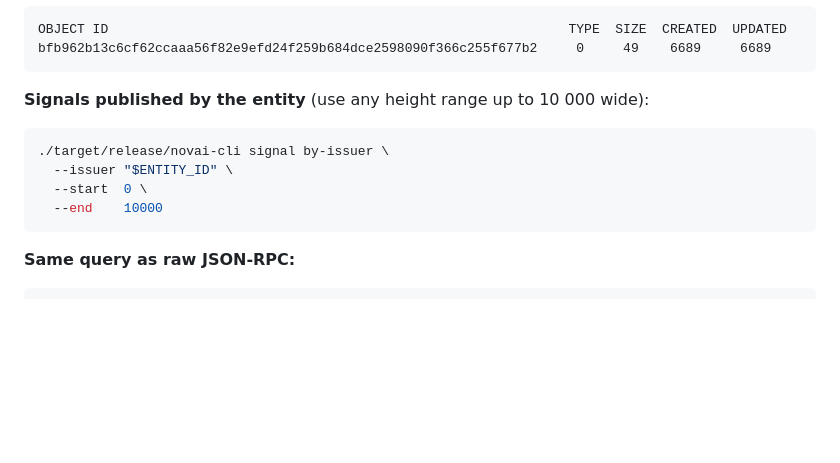
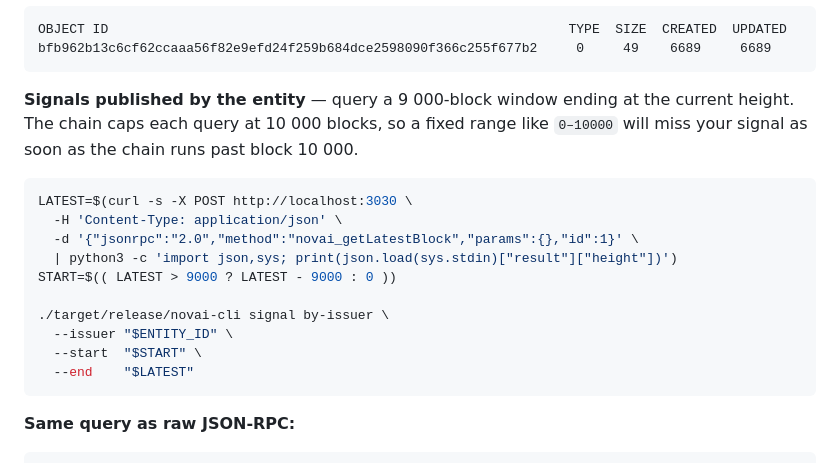
Before and after one commit to 0x-devc/NOVAI-node, a Markdown page: docs/tutorials/FIRST_AI_ENTITY.md, the part around the change. Rendered like a GitHub page; blank space fills up the shorter version.

Commit message:
docs: fix signal-query example in Quick Start — use dynamic range under 10K cap

````diff
--- a/docs/tutorials/FIRST_AI_ENTITY.md
+++ b/docs/tutorials/FIRST_AI_ENTITY.md
@@ -294,13 +294,19 @@ OBJECT ID                                                           TYPE  SIZE
 bfb962b13c6cf62ccaaa56f82e9efd24f259b684dce2598090f366c255f677b2     0     49    6689     6689
 ```
 
-**Signals published by the entity** (use any height range up to 10 000 wide):
+**Signals published by the entity** — query a 9 000-block window ending at the current height. The chain caps each query at 10 000 blocks, so a fixed range like `0–10000` will miss your signal as soon as the chain runs past block 10 000.
 
 ```bash
+LATEST=$(curl -s -X POST http://localhost:3030 \
+  -H 'Content-Type: application/json' \
+  -d '{"jsonrpc":"2.0","method":"novai_getLatestBlock","params":{},"id":1}' \
+  | python3 -c 'import json,sys; print(json.load(sys.stdin)["result"]["height"])')
+START=$(( LATEST > 9000 ? LATEST - 9000 : 0 ))
+
 ./target/release/novai-cli signal by-issuer \
   --issuer "$ENTITY_ID" \
-  --start  0 \
-  --end    10000
+  --start  "$START" \
+  --end    "$LATEST"
 ```
 
 **Same query as raw JSON-RPC:**
````
